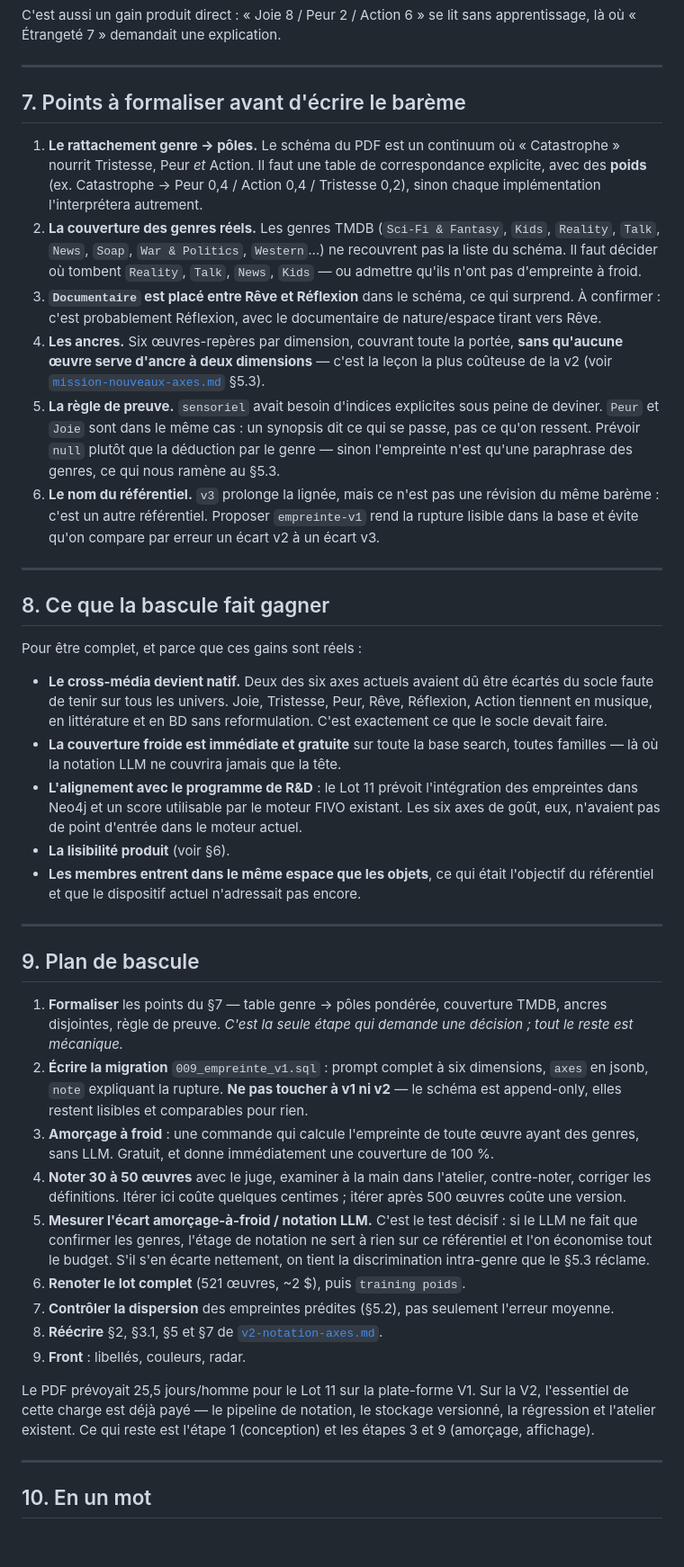
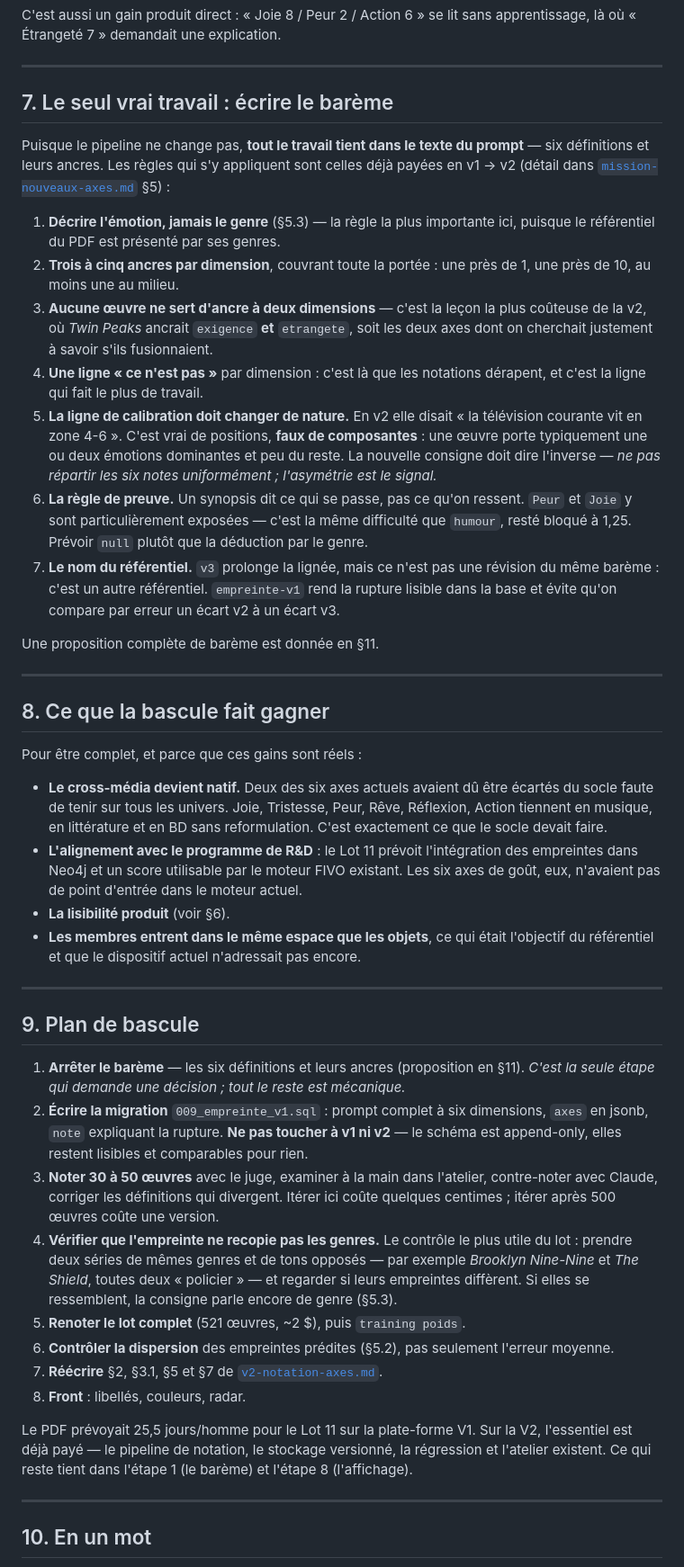
Before and after one commit to samehchafik/fivorites, a Markdown page: doc/mission-empreinte-culturelle.md, the part around one of its changes. Shown at 90% size. Rendered like a GitHub page; blank space fills up the shorter version.

```diff
--- a/doc/mission-empreinte-culturelle.md
+++ b/doc/mission-empreinte-culturelle.md
@@ -245,32 +247,37 @@ apprentissage, là où « Étrangeté 7 » demandait une explication.
 
 ---
 
-## 7. Points à formaliser avant d'écrire le barème
+## 7. Le seul vrai travail : écrire le barème
 
-1. **Le rattachement genre → pôles.** Le schéma du PDF est un continuum où
-   « Catastrophe » nourrit Tristesse, Peur *et* Action. Il faut une table de
-   correspondance explicite, avec des **poids** (ex. Catastrophe → Peur 0,4 /
-   Action 0,4 / Tristesse 0,2), sinon chaque implémentation l'interprétera
-   autrement.
-2. **La couverture des genres réels.** Les genres TMDB (`Sci-Fi & Fantasy`,
-   `Kids`, `Reality`, `Talk`, `News`, `Soap`, `War & Politics`, `Western`…) ne
-   recouvrent pas la liste du schéma. Il faut décider où tombent `Reality`,
-   `Talk`, `News`, `Kids` — ou admettre qu'ils n'ont pas d'empreinte à froid.
-3. **`Documentaire` est placé entre Rêve et Réflexion** dans le schéma, ce qui
-   surprend. À confirmer : c'est probablement Réflexion, avec le documentaire
-   de nature/espace tirant vers Rêve.
-4. **Les ancres.** Six œuvres-repères par dimension, couvrant toute la portée,
-   **sans qu'aucune œuvre serve d'ancre à deux dimensions** — c'est la leçon la
-   plus coûteuse de la v2 (voir [`mission-nouveaux-axes.md`](mission-nouveaux-axes.md) §5.3).
-5. **La règle de preuve.** `sensoriel` avait besoin d'indices explicites sous
-   peine de deviner. `Peur` et `Joie` sont dans le même cas : un synopsis dit ce
-   qui se passe, pas ce qu'on ressent. Prévoir `null` plutôt que la déduction
-   par le genre — sinon l'empreinte n'est qu'une paraphrase des genres, ce qui
-   nous ramène au §5.3.
-6. **Le nom du référentiel.** `v3` prolonge la lignée, mais ce n'est pas une
-   révision du même barème : c'est un autre référentiel. Proposer
-   `empreinte-v1` rend la rupture lisible dans la base et évite qu'on compare
-   par erreur un écart v2 à un écart v3.
+Puisque le pipeline ne change pas, **tout le travail tient dans le texte du
+prompt** — six définitions et leurs ancres. Les règles qui s'y appliquent sont
+celles déjà payées en v1 → v2 (détail dans
+[`mission-nouveaux-axes.md`](mission-nouveaux-axes.md) §5) :
+
+1. **Décrire l'émotion, jamais le genre** (§5.3) — la règle la plus importante
+   ici, puisque le référentiel du PDF est présenté par ses genres.
+2. **Trois à cinq ancres par dimension**, couvrant toute la portée : une près de
+   1, une près de 10, au moins une au milieu.
+3. **Aucune œuvre ne sert d'ancre à deux dimensions** — c'est la leçon la plus
+   coûteuse de la v2, où *Twin Peaks* ancrait `exigence` **et** `etrangete`,
+   soit les deux axes dont on cherchait justement à savoir s'ils fusionnaient.
+4. **Une ligne « ce n'est pas »** par dimension : c'est là que les notations
+   dérapent, et c'est la ligne qui fait le plus de travail.
+5. **La ligne de calibration doit changer de nature.** En v2 elle disait « la
+   télévision courante vit en zone 4-6 ». C'est vrai de positions, **faux de
+   composantes** : une œuvre porte typiquement une ou deux émotions dominantes
+   et peu du reste. La nouvelle consigne doit dire l'inverse — *ne pas répartir
+   les six notes uniformément ; l'asymétrie est le signal.*
+6. **La règle de preuve.** Un synopsis dit ce qui se passe, pas ce qu'on
+   ressent. `Peur` et `Joie` y sont particulièrement exposées — c'est la même
+   difficulté que `humour`, resté bloqué à 1,25. Prévoir `null` plutôt que la
+   déduction par le genre.
+7. **Le nom du référentiel.** `v3` prolonge la lignée, mais ce n'est pas une
+   révision du même barème : c'est un autre référentiel. `empreinte-v1` rend la
+   rupture lisible dans la base et évite qu'on compare par erreur un écart v2 à
+   un écart v3.
+
+Une proposition complète de barème est donnée en §11.
 
 ---
 
@@ -282,8 +289,6 @@ Pour être complet, et parce que ces gains sont réels :
   écartés du socle faute de tenir sur tous les univers. Joie, Tristesse, Peur,
   Rêve, Réflexion, Action tiennent en musique, en littérature et en BD sans
   reformulation. C'est exactement ce que le socle devait faire.
-- **La couverture froide est immédiate et gratuite** sur toute la base search,
-  toutes familles — là où la notation LLM ne couvrira jamais que la tête.
 - **L'alignement avec le programme de R&D** : le Lot 11 prévoit l'intégration
   des empreintes dans Neo4j et un score utilisable par le moteur FIVO existant.
   Les six axes de goût, eux, n'avaient pas de point d'entrée dans le moteur
@@ -296,33 +301,31 @@ Pour être complet, et parce que ces gains sont réels :
 
 ## 9. Plan de bascule
 
-1. **Formaliser** les points du §7 — table genre → pôles pondérée, couverture
-   TMDB, ancres disjointes, règle de preuve. *C'est la seule étape qui demande
-   une décision ; tout le reste est mécanique.*
+1. **Arrêter le barème** — les six définitions et leurs ancres (proposition en
+   §11). *C'est la seule étape qui demande une décision ; tout le reste est
+   mécanique.*
 2. **Écrire la migration** `009_empreinte_v1.sql` : prompt complet à six
    dimensions, `axes` en jsonb, `note` expliquant la rupture. **Ne pas toucher
    à v1 ni v2** — le schéma est append-only, elles restent lisibles et
    comparables pour rien.
-3. **Amorçage à froid** : une commande qui calcule l'empreinte de toute œuvre
-   ayant des genres, sans LLM. Gratuit, et donne immédiatement une couverture
-   de 100 %.
-4. **Noter 30 à 50 œuvres** avec le juge, examiner à la main dans l'atelier,
-   contre-noter, corriger les définitions. Itérer ici coûte quelques centimes ;
-   itérer après 500 œuvres coûte une version.
-5. **Mesurer l'écart amorçage-à-froid / notation LLM.** C'est le test décisif :
-   si le LLM ne fait que confirmer les genres, l'étage de notation ne sert à
-   rien sur ce référentiel et l'on économise tout le budget. S'il s'en écarte
-   nettement, on tient la discrimination intra-genre que le §5.3 réclame.
-6. **Renoter le lot complet** (521 œuvres, ~2 $), puis `training poids`.
-7. **Contrôler la dispersion** des empreintes prédites (§5.2), pas seulement
+3. **Noter 30 à 50 œuvres** avec le juge, examiner à la main dans l'atelier,
+   contre-noter avec Claude, corriger les définitions qui divergent. Itérer ici
+   coûte quelques centimes ; itérer après 500 œuvres coûte une version.
+4. **Vérifier que l'empreinte ne recopie pas les genres.** Le contrôle le plus
+   utile du lot : prendre deux séries de mêmes genres et de tons opposés — par
+   exemple *Brooklyn Nine-Nine* et *The Shield*, toutes deux « policier » — et
+   regarder si leurs empreintes diffèrent. Si elles se ressemblent, la consigne
+   parle encore de genre (§5.3).
+5. **Renoter le lot complet** (521 œuvres, ~2 $), puis `training poids`.
+6. **Contrôler la dispersion** des empreintes prédites (§5.2), pas seulement
    l'erreur moyenne.
-8. **Réécrire** §2, §3.1, §5 et §7 de [`v2-notation-axes.md`](v2-notation-axes.md).
-9. **Front** : libellés, couleurs, radar.
+7. **Réécrire** §2, §3.1, §5 et §7 de [`v2-notation-axes.md`](v2-notation-axes.md).
+8. **Front** : libellés, couleurs, radar.
 
 Le PDF prévoyait 25,5 jours/homme pour le Lot 11 sur la plate-forme V1. Sur la
-V2, l'essentiel de cette charge est déjà payé — le pipeline de notation, le
-stockage versionné, la régression et l'atelier existent. Ce qui reste est
-l'étape 1 (conception) et les étapes 3 et 9 (amorçage, affichage).
+V2, l'essentiel est déjà payé — le pipeline de notation, le stockage versionné,
+la régression et l'atelier existent. Ce qui reste tient dans l'étape 1
+(le barème) et l'étape 8 (l'affichage).
 
 ---
 
```
Also changed, not shown: other parts of doc/mission-empreinte-culturelle.md (+133 -26 lines).
